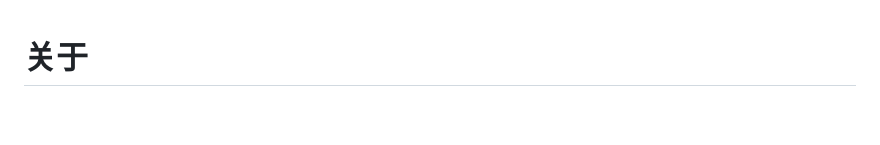
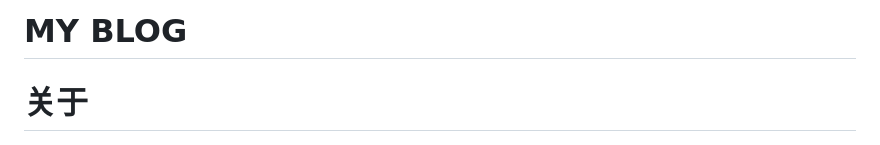
Before and after one commit to JiGuroLGC/JiGuroLGC.github.io, a Markdown page: README.md, the part around the change. Rendered like a GitHub page; blank space fills up the shorter version.

Commit message:
更新 README.md

```diff
--- a/README.md
+++ b/README.md
@@ -1,3 +1,5 @@
+# MY BLOG
+
 # 关于
 
 ![avatar](/image/jiguro.png)
```
